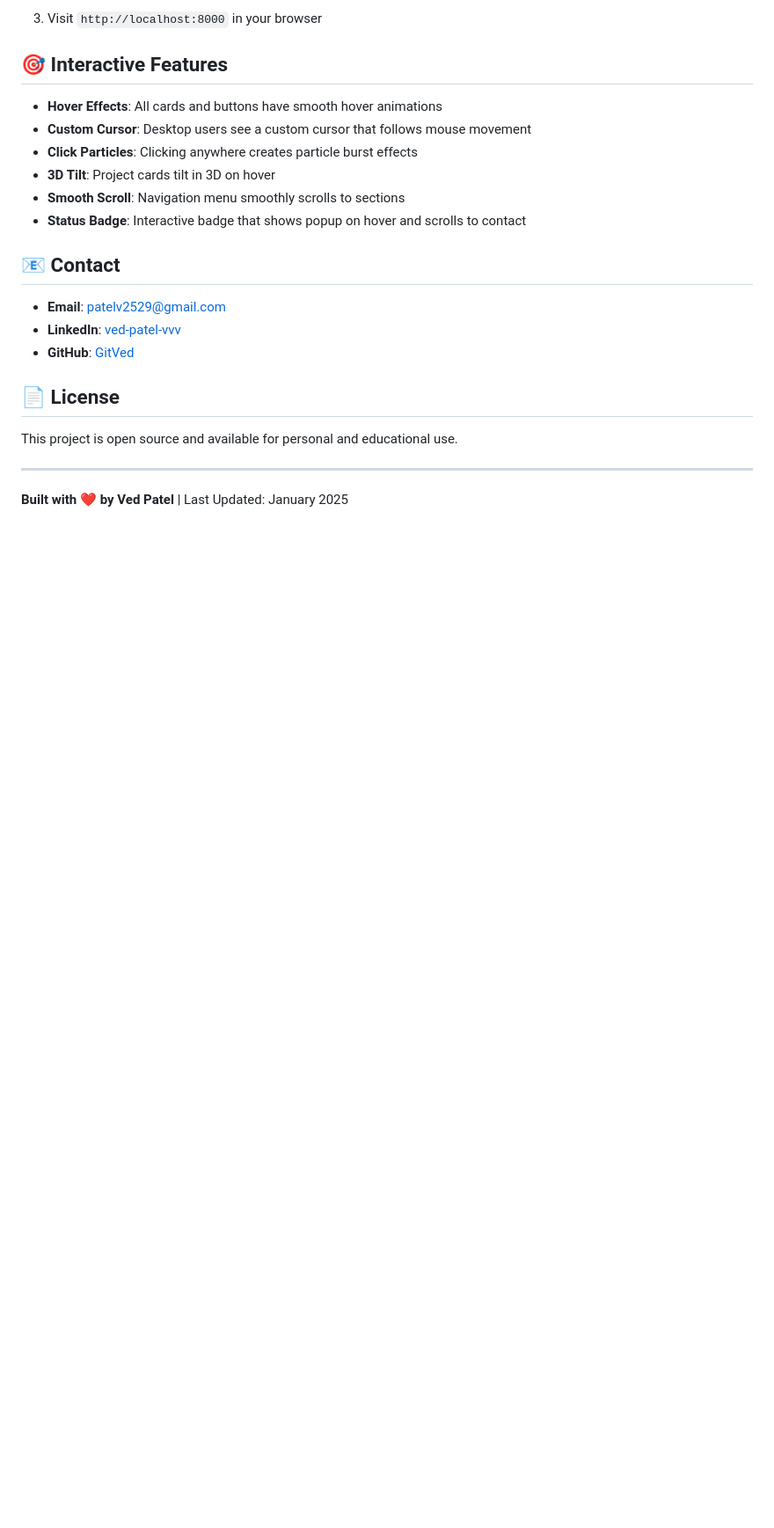
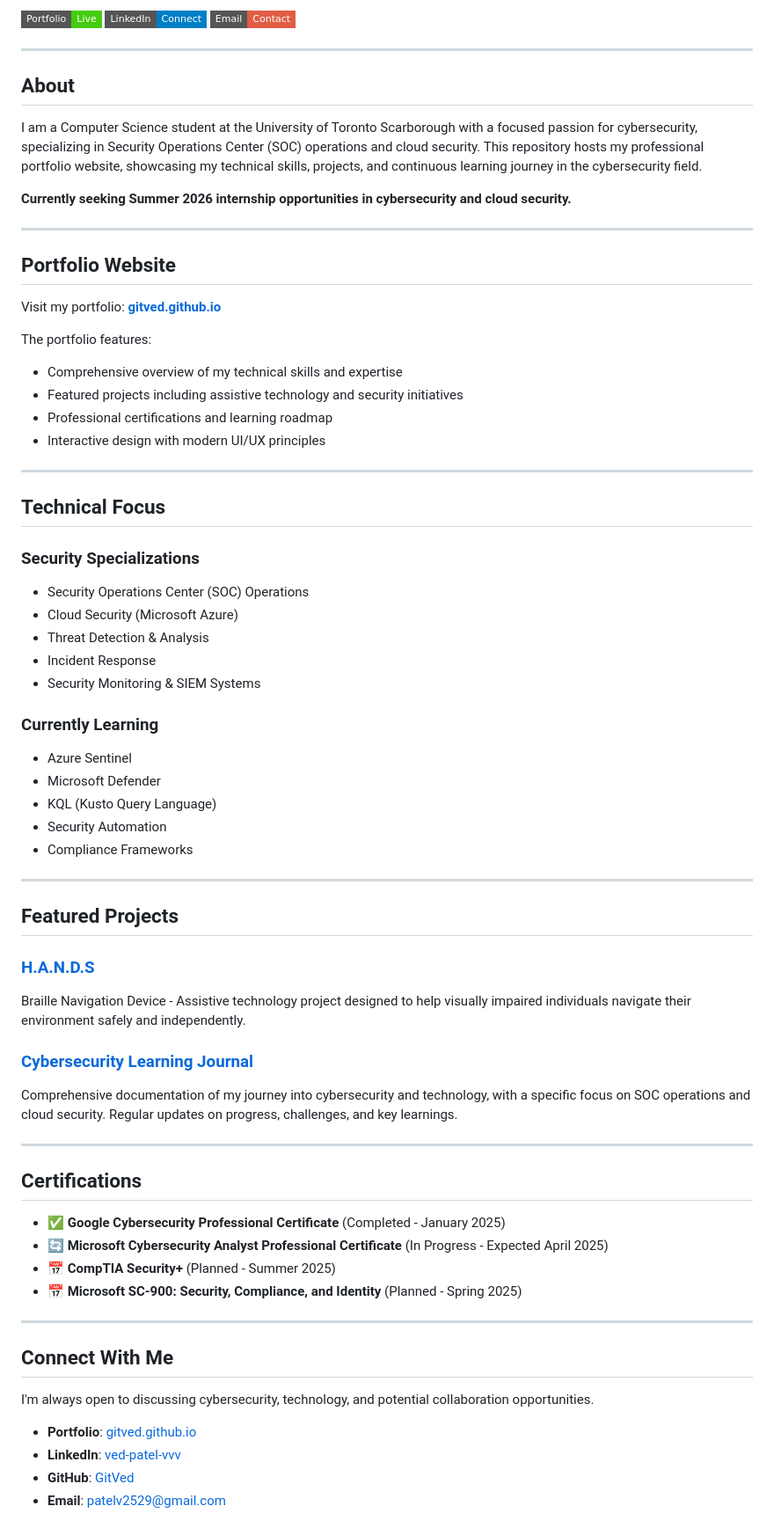
Before and after one commit to GitVed/GitVed.github.io, a Markdown page: README.md, the part around one of its changes. Shown at 88% size. Rendered like a GitHub page; badges without logos; blank space fills up the shorter version.

Commit message:
Update README to professional format and remove unnecessary files

```diff
--- a/README.md
+++ b/README.md
@@ -77,24 +5,72 @@ To run this website locally:
-3. Visit `http://localhost:8000` in your browser
-
-## 🎯 Interactive Features
-
-- **Hover Effects**: All cards and buttons have smooth hover animations
-- **Custom Cursor**: Desktop users see a custom cursor that follows mouse movement
-- **Click Particles**: Clicking anywhere creates particle burst effects
-- **3D Tilt**: Project cards tilt in 3D on hover
-- **Smooth Scroll**: Navigation menu smoothly scrolls to sections
-- **Status Badge**: Interactive badge that shows popup on hover and scrolls to contact
-
-## 📧 Contact
-
-- **Email**: [patelv2529@gmail.com](mailto:patelv2529@gmail.com)
-- **LinkedIn**: [ved-patel-vvv](https://www.linkedin.com/in/ved-patel-vvv)
-- **GitHub**: [GitVed](https://github.com/GitVed)
-
-## 📄 License
-
-This project is open source and available for personal and educational use.
+[![Portfolio](https://img.shields.io/badge/Portfolio-Live-success?style=flat-square)](https://gitved.github.io/)
+[![LinkedIn](https://img.shields.io/badge/LinkedIn-Connect-blue?style=flat-square&logo=linkedin)](https://www.linkedin.com/in/ved-patel-vvv)
+[![Email](https://img.shields.io/badge/Email-Contact-red?style=flat-square&logo=gmail)](mailto:patelv2529@gmail.com)
 
 ---
 
-**Built with ❤️ by Ved Patel** | Last Updated: January 2025
+## About
+
+I am a Computer Science student at the University of Toronto Scarborough with a focused passion for cybersecurity, specializing in Security Operations Center (SOC) operations and cloud security. This repository hosts my professional portfolio website, showcasing my technical skills, projects, and continuous learning journey in the cybersecurity field.
+
+**Currently seeking Summer 2026 internship opportunities in cybersecurity and cloud security.**
+
+---
+
+## Portfolio Website
+
+Visit my portfolio: **[gitved.github.io](https://gitved.github.io/)**
+
+The portfolio features:
+- Comprehensive overview of my technical skills and expertise
+- Featured projects including assistive technology and security initiatives
+- Professional certifications and learning roadmap
+- Interactive design with modern UI/UX principles
+
+---
+
+## Technical Focus
+
+### Security Specializations
+- Security Operations Center (SOC) Operations
+- Cloud Security (Microsoft Azure)
+- Threat Detection & Analysis
+- Incident Response
+- Security Monitoring & SIEM Systems
+
+### Currently Learning
+- Azure Sentinel
+- Microsoft Defender
+- KQL (Kusto Query Language)
+- Security Automation
+- Compliance Frameworks
+
+---
+
+## Featured Projects
+
+### [H.A.N.D.S](https://github.com/GitVed/H.A.N.D.S)
+Braille Navigation Device - Assistive technology project designed to help visually impaired individuals navigate their environment safely and independently.
+
+### [Cybersecurity Learning Journal](https://github.com/GitVed/learning-journal)
+Comprehensive documentation of my journey into cybersecurity and technology, with a specific focus on SOC operations and cloud security. Regular updates on progress, challenges, and key learnings.
+
+---
+
+## Certifications
+
+- ✅ **Google Cybersecurity Professional Certificate** (Completed - January 2025)
+- 🔄 **Microsoft Cybersecurity Analyst Professional Certificate** (In Progress - Expected April 2025)
+- 📅 **CompTIA Security+** (Planned - Summer 2025)
+- 📅 **Microsoft SC-900: Security, Compliance, and Identity** (Planned - Spring 2025)
+
+---
+
+## Connect With Me
+
+I'm always open to discussing cybersecurity, technology, and potential collaboration opportunities.
+
+- **Portfolio**: [gitved.github.io](https://gitved.github.io/)
+- **LinkedIn**: [ved-patel-vvv](https://www.linkedin.com/in/ved-patel-vvv)
+- **GitHub**: [GitVed](https://github.com/GitVed)
+- **Email**: [patelv2529@gmail.com](mailto:patelv2529@gmail.com)
+
```
Also changed, not shown: other parts of README.md (+23 -74 lines), DEPLOYMENT_SUCCESS.md (added, +133 -0 lines), README_local.md (deleted, +0 -84 lines).
